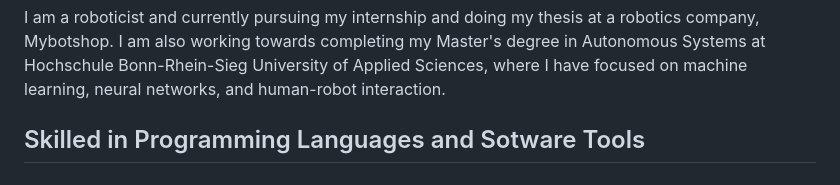
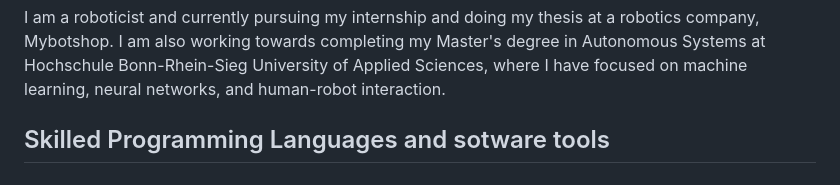
Before and after one commit to engrosamaali91/engrosamaali91, a Markdown page: README.md, the part around one of its changes. Rendered like a GitHub page.

```diff
--- a/README.md
+++ b/README.md
@@ -6,7 +6,7 @@
 
 ###
 
-<h2 align="left">Skilled in Programming Languages and Sotware Tools</h2>
+<h2 align="left">Skilled Programming Languages and sotware tools</h2>
 
 ###
 
```
Also changed, not shown: other parts of README.md (+3 -1 lines).
